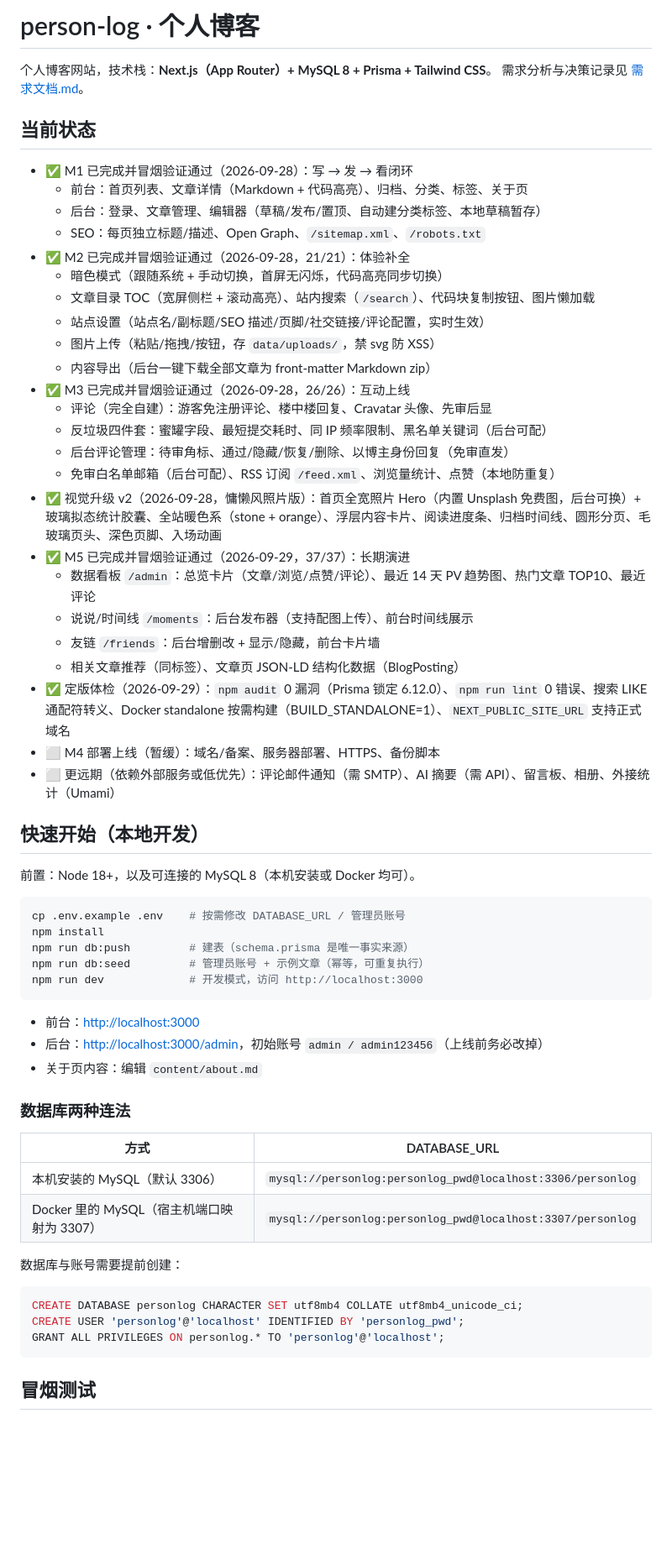
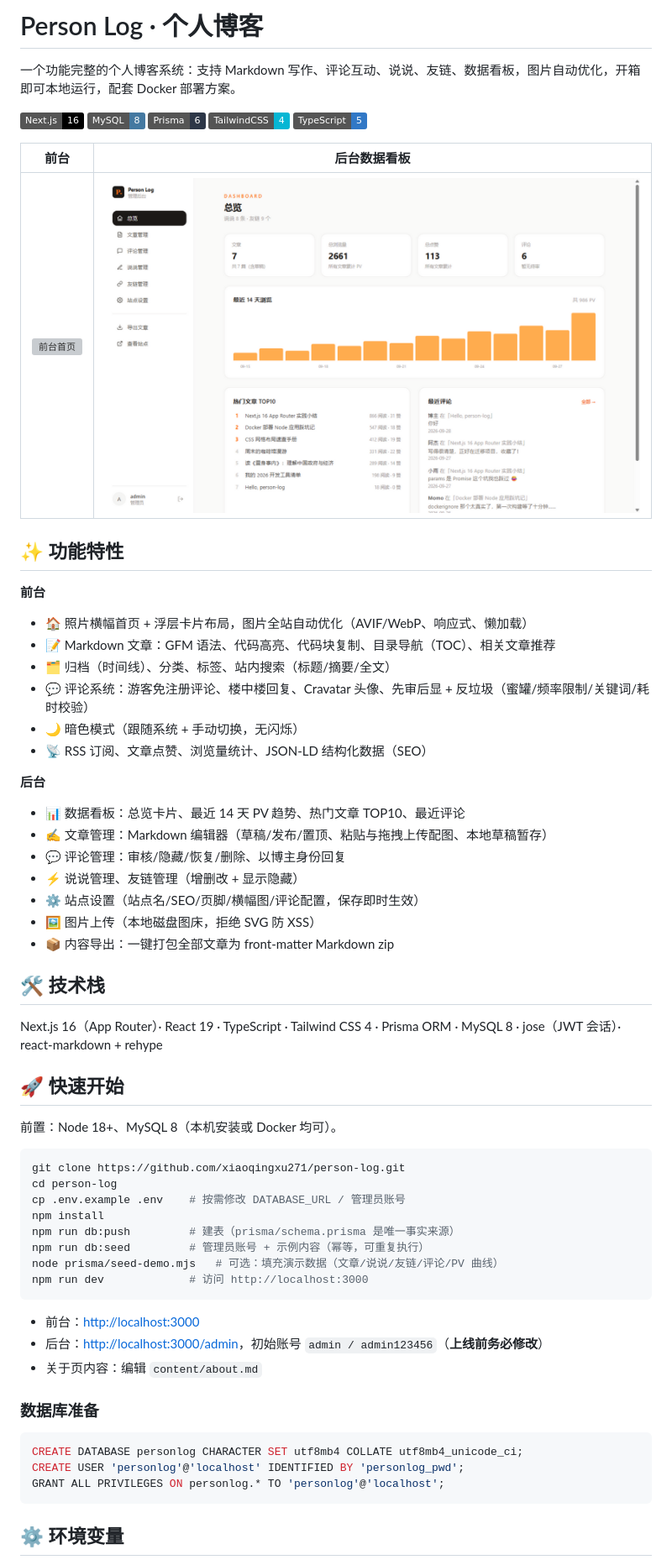
Before and after one commit to xiaoqingxu271/person-log, a Markdown page: README.md, the part around one of its changes. Shown at 84% size. GitHub-like rendering; pictures changed too: docs/images/preview-dashboard.png (added); badges without logos; blank space fills up the shorter version; grey boxes are pictures that could not be loaded.

````diff
--- a/README.md
+++ b/README.md
@@ -1,59 +1,58 @@
-# person-log · 个人博客
+# Person Log · 个人博客
 
-个人博客网站，技术栈：**Next.js（App Router）+ MySQL 8 + Prisma + Tailwind CSS**。
-需求分析与决策记录见 [需求文档.md](./需求文档.md)。
+一个功能完整的个人博客系统：支持 Markdown 写作、评论互动、说说、友链、数据看板，图片自动优化，开箱即可本地运行，配套 Docker 部署方案。
 
-## 当前状态
+![Next.js](https://img.shields.io/badge/Next.js-16-black) ![MySQL](https://img.shields.io/badge/MySQL-8-4479A1) ![Prisma](https://img.shields.io/badge/Prisma-6-2D3748) ![Tailwind CSS](https://img.shields.io/badge/TailwindCSS-4-06B6D4) ![TypeScript](https://img.shields.io/badge/TypeScript-5-3178C6)
 
-- ✅ M1 已完成并冒烟验证通过（2026-09-28）：写 → 发 → 看闭环
-  - 前台：首页列表、文章详情（Markdown + 代码高亮）、归档、分类、标签、关于页
-  - 后台：登录、文章管理、编辑器（草稿/发布/置顶、自动建分类标签、本地草稿暂存）
-  - SEO：每页独立标题/描述、Open Graph、`/sitemap.xml`、`/robots.txt`
-- ✅ M2 已完成并冒烟验证通过（2026-09-28，21/21）：体验补全
-  - 暗色模式（跟随系统 + 手动切换，首屏无闪烁，代码高亮同步切换）
-  - 文章目录 TOC（宽屏侧栏 + 滚动高亮）、站内搜索（`/search`）、代码块复制按钮、图片懒加载
-  - 站点设置（站点名/副标题/SEO 描述/页脚/社交链接/评论配置，实时生效）
-  - 图片上传（粘贴/拖拽/按钮，存 `data/uploads/`，禁 svg 防 XSS）
-  - 内容导出（后台一键下载全部文章为 front-matter Markdown zip）
-- ✅ M3 已完成并冒烟验证通过（2026-09-28，26/26）：互动上线
-  - 评论（完全自建）：游客免注册评论、楼中楼回复、Cravatar 头像、先审后显
-  - 反垃圾四件套：蜜罐字段、最短提交耗时、同 IP 频率限制、黑名单关键词（后台可配）
-  - 后台评论管理：待审角标、通过/隐藏/恢复/删除、以博主身份回复（免审直发）
-  - 免审白名单邮箱（后台可配）、RSS 订阅 `/feed.xml`、浏览量统计、点赞（本地防重复）
-- ✅ 视觉升级 v2（2026-09-28，慵懒风照片版）：首页全宽照片 Hero（内置 Unsplash 免费图，后台可换）+ 玻璃拟态统计胶囊、全站暖色系（stone + orange）、浮层内容卡片、阅读进度条、归档时间线、圆形分页、毛玻璃页头、深色页脚、入场动画
-- ✅ M5 已完成并冒烟验证通过（2026-09-29，37/37）：长期演进
-  - 数据看板 `/admin`：总览卡片（文章/浏览/点赞/评论）、最近 14 天 PV 趋势图、热门文章 TOP10、最近评论
-  - 说说/时间线 `/moments`：后台发布器（支持配图上传）、前台时间线展示
-  - 友链 `/friends`：后台增删改 + 显示/隐藏，前台卡片墙
-  - 相关文章推荐（同标签）、文章页 JSON-LD 结构化数据（BlogPosting）
-- ✅ 定版体检（2026-09-29）：`npm audit` 0 漏洞（Prisma 锁定 6.12.0）、`npm run lint` 0 错误、搜索 LIKE 通配符转义、Docker standalone 按需构建（BUILD_STANDALONE=1）、`NEXT_PUBLIC_SITE_URL` 支持正式域名
-- ⬜ M4 部署上线（暂缓）：域名/备案、服务器部署、HTTPS、备份脚本
-- ⬜ 更远期（依赖外部服务或低优先）：评论邮件通知（需 SMTP）、AI 摘要（需 API）、留言板、相册、外接统计（Umami）
+| 前台 | 后台数据看板 |
+| --- | --- |
+| ![前台首页](docs/images/preview-home.png) | ![后台看板](docs/images/preview-dashboard.png) |
 
-## 快速开始（本地开发）
+## ✨ 功能特性
 
-前置：Node 18+，以及可连接的 MySQL 8（本机安装或 Docker 均可）。
+**前台**
+
+- 🏠 照片横幅首页 + 浮层卡片布局，图片全站自动优化（AVIF/WebP、响应式、懒加载）
+- 📝 Markdown 文章：GFM 语法、代码高亮、代码块复制、目录导航（TOC）、相关文章推荐
+- 🗂 归档（时间线）、分类、标签、站内搜索（标题/摘要/全文）
+- 💬 评论系统：游客免注册评论、楼中楼回复、Cravatar 头像、先审后显 + 反垃圾（蜜罐/频率限制/关键词/耗时校验）
+- 🌙 暗色模式（跟随系统 + 手动切换，无闪烁）
+- 📡 RSS 订阅、文章点赞、浏览量统计、JSON-LD 结构化数据（SEO）
+
+**后台**
+
+- 📊 数据看板：总览卡片、最近 14 天 PV 趋势、热门文章 TOP10、最近评论
+- ✍️ 文章管理：Markdown 编辑器（草稿/发布/置顶、粘贴与拖拽上传配图、本地草稿暂存）
+- 💬 评论管理：审核/隐藏/恢复/删除、以博主身份回复
+- ⚡ 说说管理、友链管理（增删改 + 显示隐藏）
+- ⚙️ 站点设置（站点名/SEO/页脚/横幅图/评论配置，保存即时生效）
+- 🖼 图片上传（本地磁盘图床，拒绝 SVG 防 XSS）
+- 📦 内容导出：一键打包全部文章为 front-matter Markdown zip
+
+## 🛠 技术栈
+
+Next.js 16（App Router）· React 19 · TypeScript · Tailwind CSS 4 · Prisma ORM · MySQL 8 · jose（JWT 会话）· react-markdown + rehype
+
+## 🚀 快速开始
+
+前置：Node 18+、MySQL 8（本机安装或 Docker 均可）。
 
 ```bash
+git clone https://github.com/xiaoqingxu271/person-log.git
+cd person-log
 cp .env.example .env    # 按需修改 DATABASE_URL / 管理员账号
 npm install
-npm run db:push         # 建表（schema.prisma 是唯一事实来源）
-npm run db:seed         # 管理员账号 + 示例文章（幂等，可重复执行）
-npm run dev             # 开发模式，访问 http://localhost:3000
+npm run db:push         # 建表（prisma/schema.prisma 是唯一事实来源）
+npm run db:seed         # 管理员账号 + 示例内容（幂等，可重复执行）
+node prisma/seed-demo.mjs   # 可选：填充演示数据（文章/说说/友链/评论/PV 曲线）
+npm run dev             # 访问 http://localhost:3000
 ```
 
 - 前台：<http://localhost:3000>
-- 后台：<http://localhost:3000/admin>，初始账号 `admin / admin123456`（上线前务必改掉）
+- 后台：<http://localhost:3000/admin>，初始账号 `admin / admin123456`（**上线前务必修改**）
 - 关于页内容：编辑 `content/about.md`
 
-### 数据库两种连法
-
-| 方式 | DATABASE_URL |
-| --- | --- |
-| 本机安装的 MySQL（默认 3306） | `mysql://personlog:personlog_pwd@localhost:3306/personlog` |
-| Docker 里的 MySQL（宿主机端口映射为 3307） | `mysql://personlog:personlog_pwd@localhost:3307/personlog` |
-
-数据库与账号需要提前创建：
+### 数据库准备
 
 ```sql
 CREATE DATABASE personlog CHARACTER SET utf8mb4 COLLATE utf8mb4_unicode_ci;
@@ -61,5 +60,5 @@ CREATE USER 'personlog'@'localhost' IDENTIFIED BY 'personlog_pwd';
 GRANT ALL PRIVILEGES ON personlog.* TO 'personlog'@'localhost';
 ```
 
-## 冒烟测试
+## ⚙️ 环境变量
 
````
Also changed, not shown: other parts of README.md (+64 -21 lines), 2 other files.
